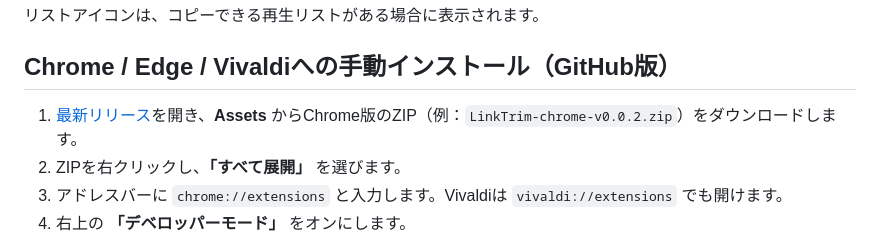
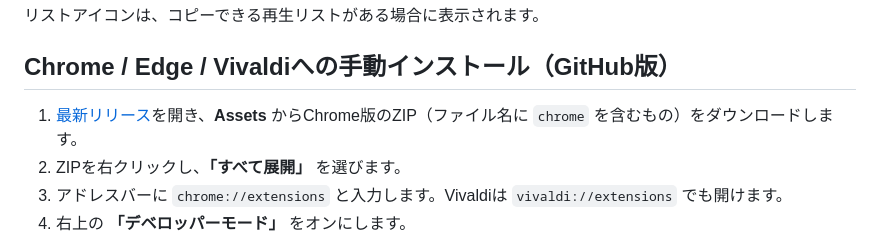
Before and after one commit to mayomayowyi/LinkTrim, a Markdown page: README.md, the part around the change. GitHub-like rendering.

Commit message:
docs: make latest-release download instruction version agnostic

```diff
--- a/README.md
+++ b/README.md
@@ -101,7 +101,7 @@ YouTubeでは、通常の再生リストやミックスリストから再生し
 
 ## Chrome / Edge / Vivaldiへの手動インストール（GitHub版）
 
-1. [最新リリース](https://github.com/mayomayowyi/LinkTrim/releases/latest)を開き、**Assets** からChrome版のZIP（例：`LinkTrim-chrome-v0.0.2.zip`）をダウンロードします。
+1. [最新リリース](https://github.com/mayomayowyi/LinkTrim/releases/latest)を開き、**Assets** からChrome版のZIP（ファイル名に `chrome` を含むもの）をダウンロードします。
 2. ZIPを右クリックし、**「すべて展開」** を選びます。
 3. アドレスバーに `chrome://extensions` と入力します。Vivaldiは `vivaldi://extensions` でも開けます。
 4. 右上の **「デベロッパーモード」** をオンにします。
```
